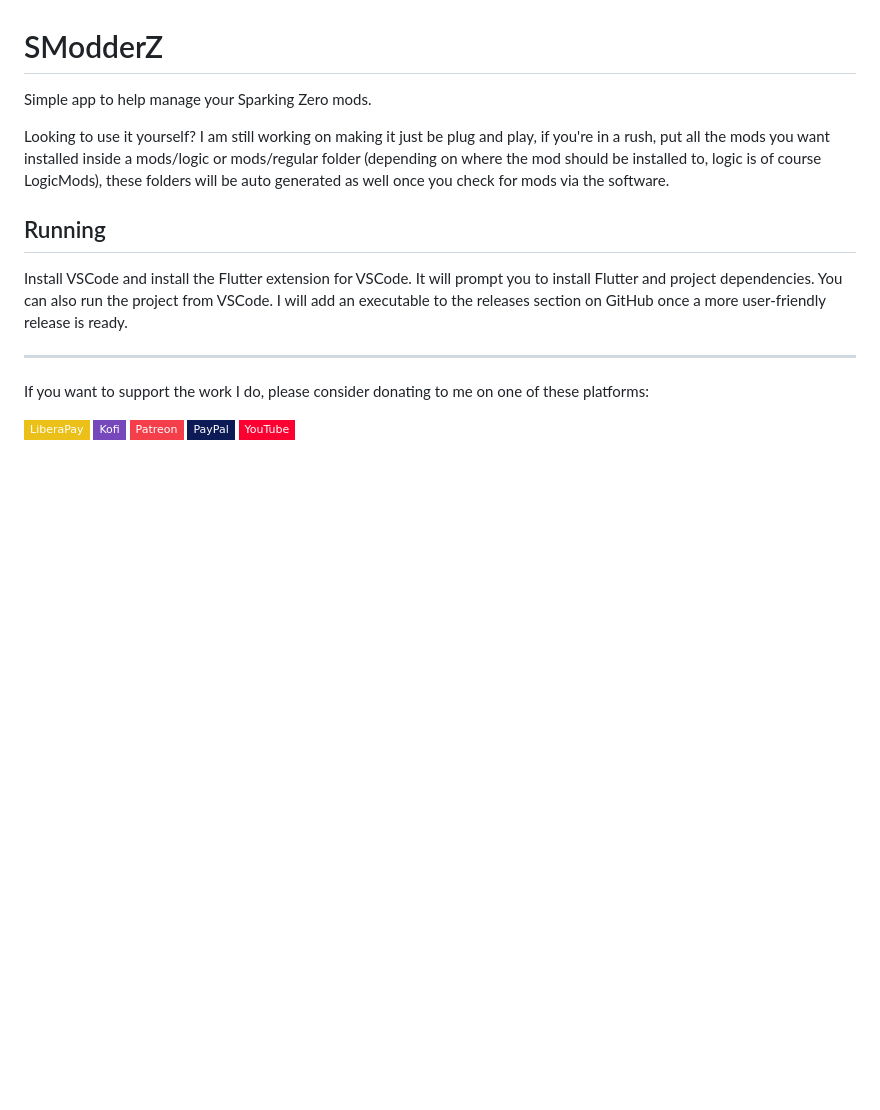
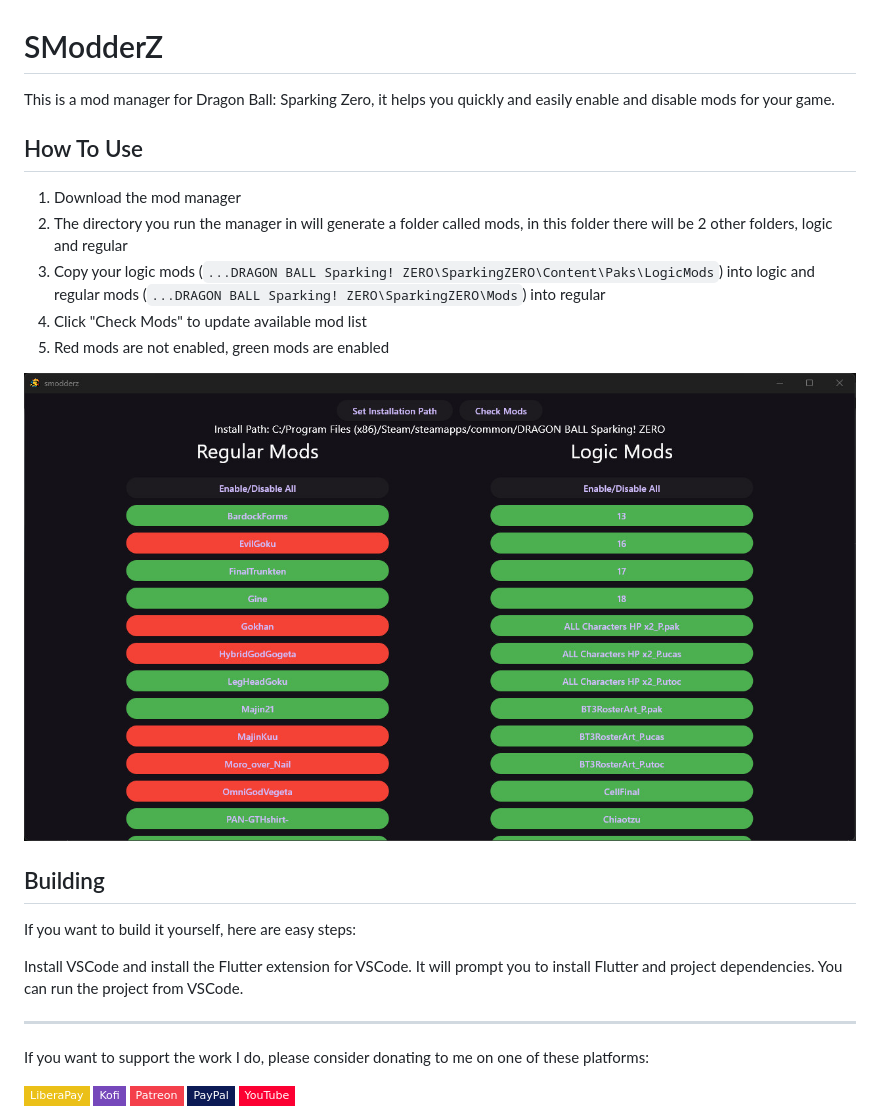
Before and after one commit to WeebNetsu/smodderz, a Markdown page: README.md, the part around the change. GitHub-like rendering; pictures changed too: assets/preview.jpg (added); badges without logos; blank space fills up the shorter version.

Commit message:
Update README and App title

```diff
--- a/README.md
+++ b/README.md
@@ -1,12 +1,22 @@
 # SModderZ
 
-Simple app to help manage your Sparking Zero mods.
+This is a mod manager for Dragon Ball: Sparking Zero, it helps you quickly and easily enable and disable mods for your game.
 
-Looking to use it yourself? I am still working on making it just be plug and play, if you're in a rush, put all the mods you want installed inside a mods/logic or mods/regular folder (depending on where the mod should be installed to, logic is of course LogicMods), these folders will be auto generated as well once you check for mods via the software.
+## How To Use
 
-## Running
+1. Download the mod manager
+1. The directory you run the manager in will generate a folder called mods, in this folder there will be 2 other folders, logic and regular
+1. Copy your logic mods (`...DRAGON BALL Sparking! ZERO\SparkingZERO\Content\Paks\LogicMods`) into logic and regular mods (`...DRAGON BALL Sparking! ZERO\SparkingZERO\Mods`) into regular
+1. Click "Check Mods" to update available mod list
+1. Red mods are not enabled, green mods are enabled
 
-Install VSCode and install the Flutter extension for VSCode. It will prompt you to install Flutter and project dependencies. You can also run the project from VSCode. I will add an executable to the releases section on GitHub once a more user-friendly release is ready.
+![Preview Image](assets/preview.jpg)
+
+## Building
+
+If you want to build it yourself, here are easy steps:
+
+Install VSCode and install the Flutter extension for VSCode. It will prompt you to install Flutter and project dependencies. You can run the project from VSCode.
 
 ---
 
```
Also changed, not shown: 2 other files.
